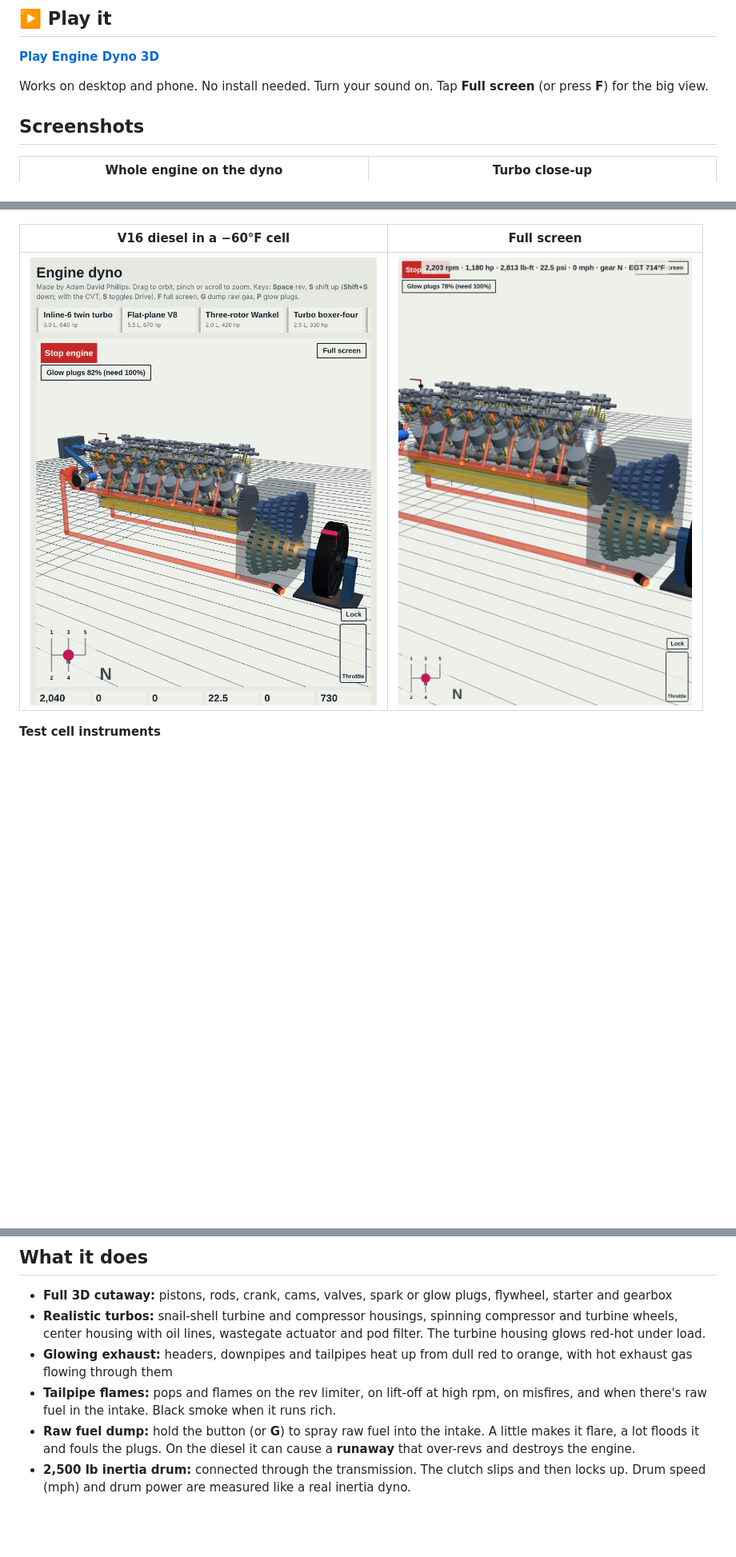
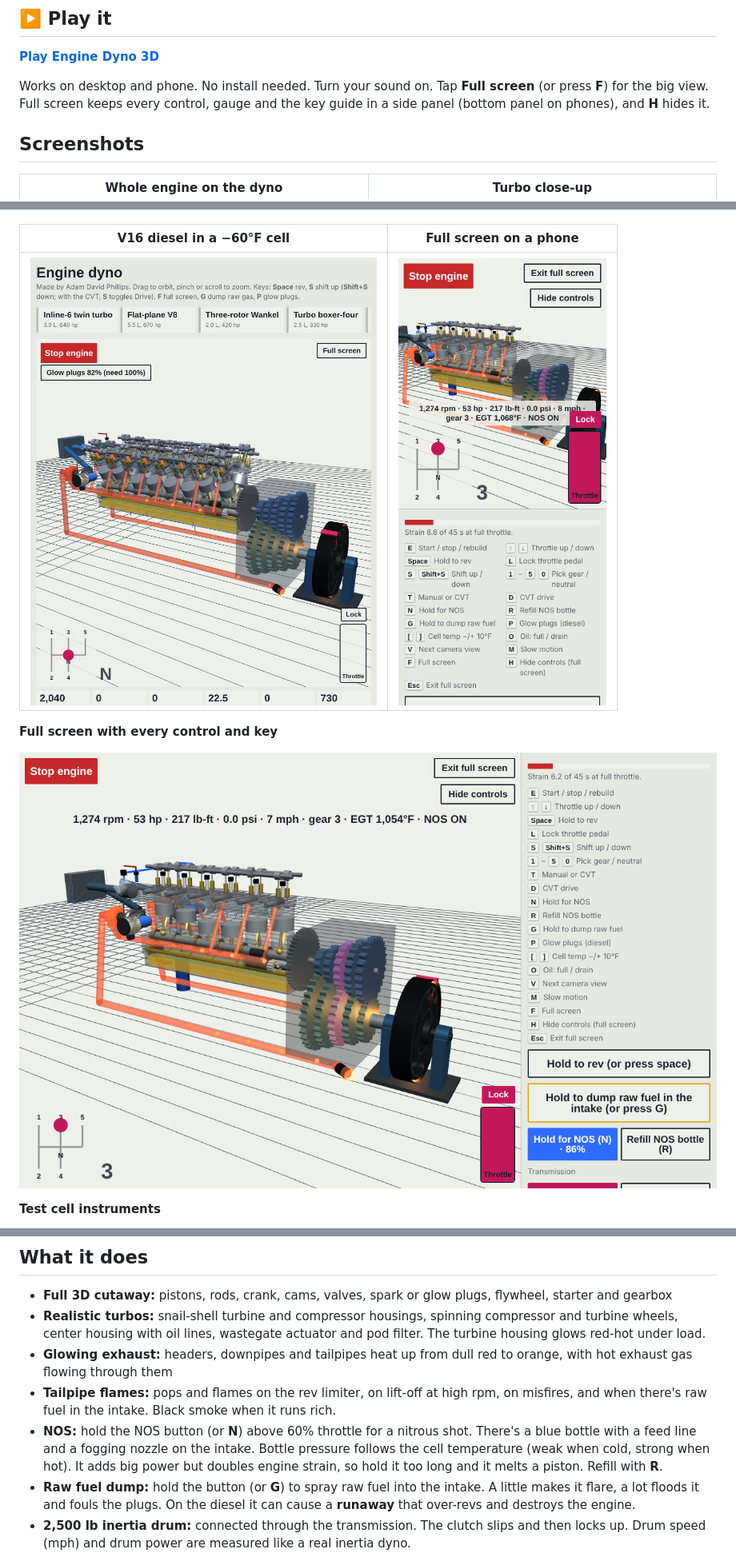
Before and after one commit to hardwaremack-prog/Engine-Dyno-3D, a Markdown page: README.md, 3 parts joined by grey strips. Shown at 80% size. Drawn GitHub-style; pictures changed too: screenshots/09-full-screen.png (deleted), screenshots/10-full-screen-controls.png (added), screenshots/11-full-screen-phone.png (added); blank space fills up the shorter version.

```diff
--- a/README.md
+++ b/README.md
@@ -8,7 +8,7 @@ An engine dynamometer test cell in your web browser. A see-through 3D engine you
 
 **[Play Engine Dyno 3D](https://hardwaremack-prog.github.io/Engine-Dyno-3D/)**
 
-Works on desktop and phone. No install needed. Turn your sound on. Tap **Full screen** (or press **F**) for the big view.
+Works on desktop and phone. No install needed. Turn your sound on. Tap **Full screen** (or press **F**) for the big view. Full screen keeps every control, gauge and the key guide in a side panel (bottom panel on phones), and **H** hides it.
 
 ## Screenshots
 
@@ -24,9 +24,13 @@ Works on desktop and phone. No install needed. Turn your sound on. Tap **Full sc
 |---|---|
 | ![Oilers](screenshots/06-oilers.png) | ![CVT](screenshots/07-cvt.png) |
 
-| V16 diesel in a −60°F cell | Full screen |
+| V16 diesel in a −60°F cell | Full screen on a phone |
 |---|---|
-| ![V16 diesel](screenshots/08-v16-diesel.png) | ![Full screen](screenshots/09-full-screen.png) |
+| ![V16 diesel](screenshots/08-v16-diesel.png) | ![Full screen on a phone](screenshots/11-full-screen-phone.png) |
+
+**Full screen with every control and key**
+
+![Full screen with controls](screenshots/10-full-screen-controls.png)
 
 **Test cell instruments**
 
@@ -49,6 +53,7 @@ Works on desktop and phone. No install needed. Turn your sound on. Tap **Full sc
 - **Realistic turbos:** snail-shell turbine and compressor housings, spinning compressor and turbine wheels, center housing with oil lines, wastegate actuator and pod filter. The turbine housing glows red-hot under load.
 - **Glowing exhaust:** headers, downpipes and tailpipes heat up from dull red to orange, with hot exhaust gas flowing through them
 - **Tailpipe flames:** pops and flames on the rev limiter, on lift-off at high rpm, on misfires, and when there's raw fuel in the intake. Black smoke when it runs rich.
+- **NOS:** hold the NOS button (or **N**) above 60% throttle for a nitrous shot. There's a blue bottle with a feed line and a fogging nozzle on the intake. Bottle pressure follows the cell temperature (weak when cold, strong when hot). It adds big power but doubles engine strain, so hold it too long and it melts a piston. Refill with **R**.
 - **Raw fuel dump:** hold the button (or **G**) to spray raw fuel into the intake. A little makes it flare, a lot floods it and fouls the plugs. On the diesel it can cause a **runaway** that over-revs and destroys the engine.
 - **2,500 lb inertia drum:** connected through the transmission. The clutch slips and then locks up. Drum speed (mph) and drum power are measured like a real inertia dyno.
 - **Transmissions:** 5-speed manual (shifter, or **S** / **Shift+S**) or a **CVT** with moving pulleys and belt that holds the engine at peak power
```
Also changed, not shown: other parts of README.md (+18 -5 lines), 1 other file.
